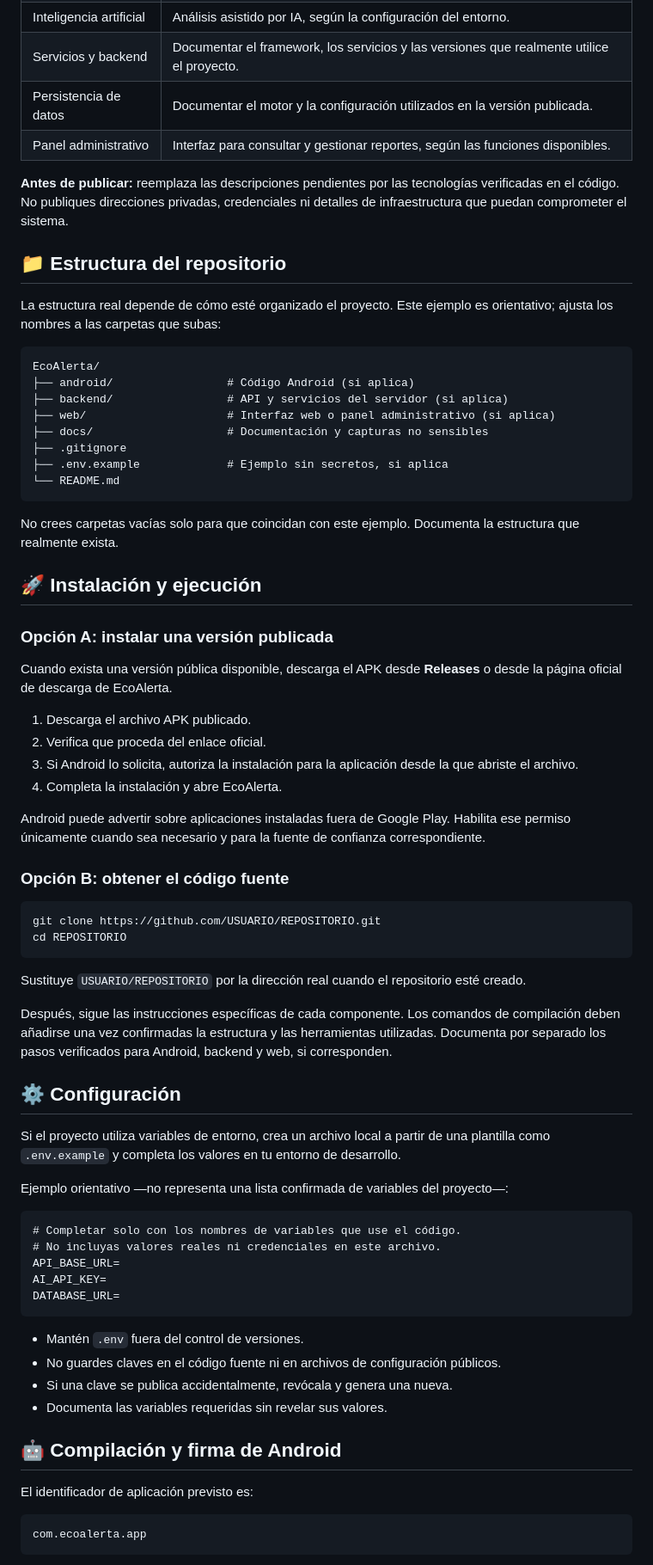
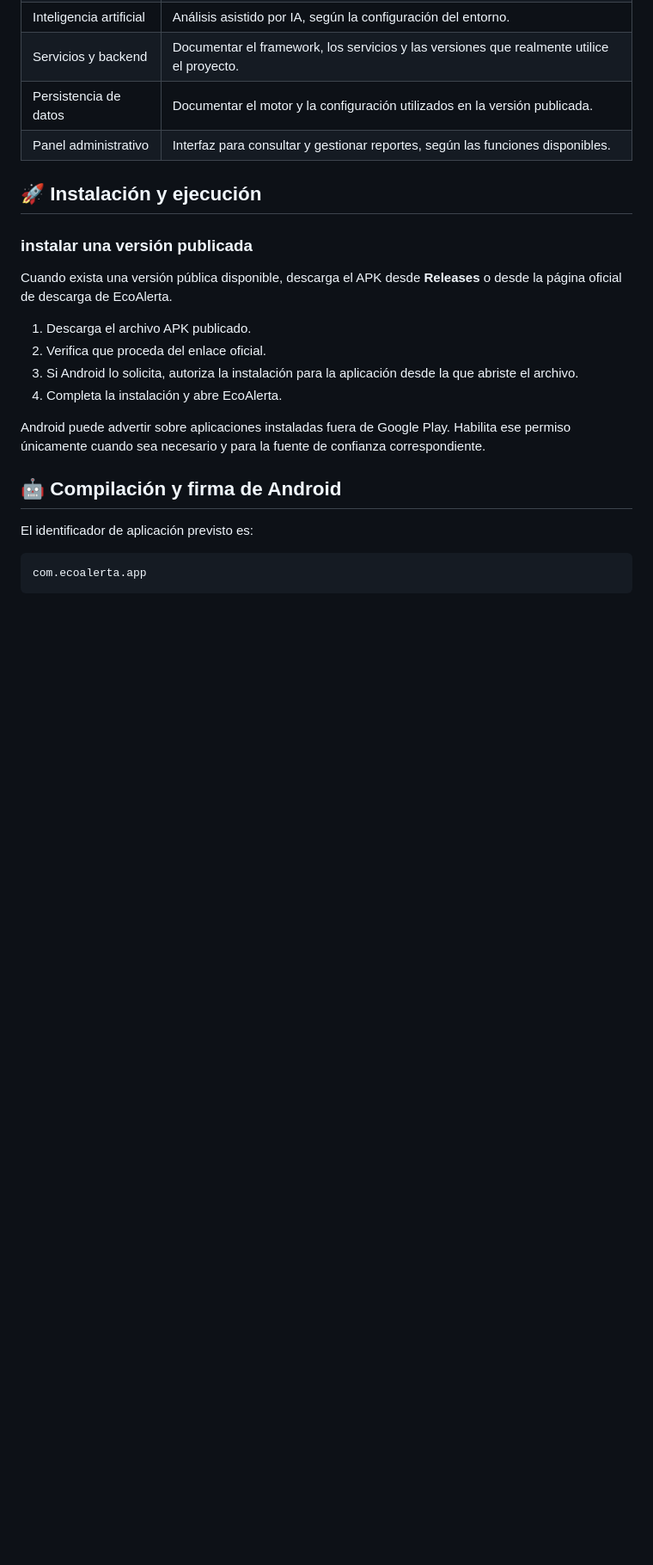
Before and after one commit to ReyDiaz-10/EcoAlerta, a Markdown page: README.md, the part around one of its changes. Shown at 86% size. Rendered like a GitHub page; blank space fills up the shorter version.

````diff
--- a/README.md
+++ b/README.md
@@ -89,28 +91,11 @@ La arquitectura exacta debe documentarse de acuerdo con el código y la versión
 | Persistencia de datos | Documentar el motor y la configuración utilizados en la versión publicada. |
 | Panel administrativo | Interfaz para consultar y gestionar reportes, según las funciones disponibles. |
 
-**Antes de publicar:** reemplaza las descripciones pendientes por las tecnologías verificadas en el código. No publiques direcciones privadas, credenciales ni detalles de infraestructura que puedan comprometer el sistema.
 
-## 📁 Estructura del repositorio
-
-La estructura real depende de cómo esté organizado el proyecto. Este ejemplo es orientativo; ajusta los nombres a las carpetas que subas:
-
-```text
-EcoAlerta/
-├── android/                 # Código Android (si aplica)
-├── backend/                 # API y servicios del servidor (si aplica)
-├── web/                     # Interfaz web o panel administrativo (si aplica)
-├── docs/                    # Documentación y capturas no sensibles
-├── .gitignore
-├── .env.example             # Ejemplo sin secretos, si aplica
-└── README.md
-```
-
-No crees carpetas vacías solo para que coincidan con este ejemplo. Documenta la estructura que realmente exista.
 
 ## 🚀 Instalación y ejecución
 
-### Opción A: instalar una versión publicada
+### instalar una versión publicada
 
 Cuando exista una versión pública disponible, descarga el APK desde **Releases** o desde la página oficial de descarga de EcoAlerta.
 
@@ -121,35 +106,6 @@ Cuando exista una versión pública disponible, descarga el APK desde **Releases
 
 Android puede advertir sobre aplicaciones instaladas fuera de Google Play. Habilita ese permiso únicamente cuando sea necesario y para la fuente de confianza correspondiente.
 
-### Opción B: obtener el código fuente
-
-```bash
-git clone https://github.com/USUARIO/REPOSITORIO.git
-cd REPOSITORIO
-```
-
-Sustituye `USUARIO/REPOSITORIO` por la dirección real cuando el repositorio esté creado.
-
-Después, sigue las instrucciones específicas de cada componente. Los comandos de compilación deben añadirse una vez confirmadas la estructura y las herramientas utilizadas. Documenta por separado los pasos verificados para Android, backend y web, si corresponden.
-
-## ⚙️ Configuración
-
-Si el proyecto utiliza variables de entorno, crea un archivo local a partir de una plantilla como `.env.example` y completa los valores en tu entorno de desarrollo.
-
-Ejemplo orientativo —no representa una lista confirmada de variables del proyecto—:
-
-```dotenv
-# Completar solo con los nombres de variables que use el código.
-# No incluyas valores reales ni credenciales en este archivo.
-API_BASE_URL=
-AI_API_KEY=
-DATABASE_URL=
-```
-
-- Mantén `.env` fuera del control de versiones.
-- No guardes claves en el código fuente ni en archivos de configuración públicos.
-- Si una clave se publica accidentalmente, revócala y genera una nueva.
-- Documenta las variables requeridas sin revelar sus valores.
 
 ## 🤖 Compilación y firma de Android
 
````
Also changed, not shown: other parts of README.md (+14 -98 lines).
